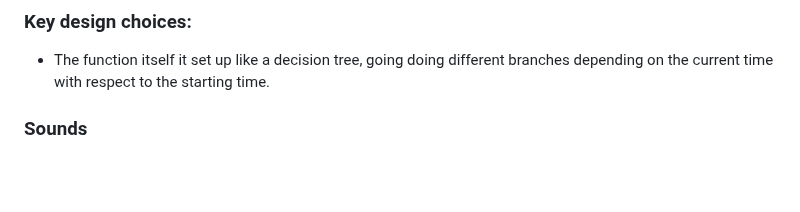
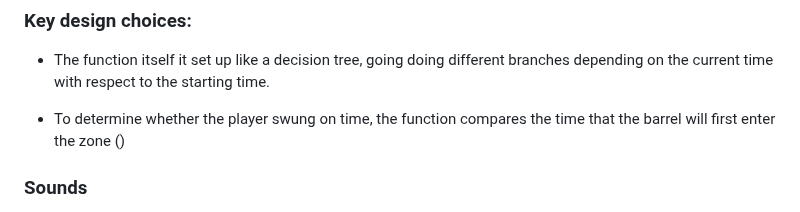
Before and after one commit to Luoq1-Xu/Stuff, a Markdown page: FINALPROJECT-USETHEFOLDER/README.md, the part around the change. Rendered like a GitHub page; blank space fills up the shorter version.

Commit message:
Fri, May 19, 2023, 12:51 PM +08:00

```diff
--- a/FINALPROJECT-USETHEFOLDER/README.md
+++ b/FINALPROJECT-USETHEFOLDER/README.md
@@ -82,6 +82,7 @@ https://stackoverflow.com/questions/401847/circle-rectangle-collision-detection-
 
 - The function itself it set up like a decision tree, going doing different branches depending on the current time with respect to the starting time.
 
+- To determine whether the player swung on time, the function compares the time that the barrel will first enter the zone ()
 
 
 
```
